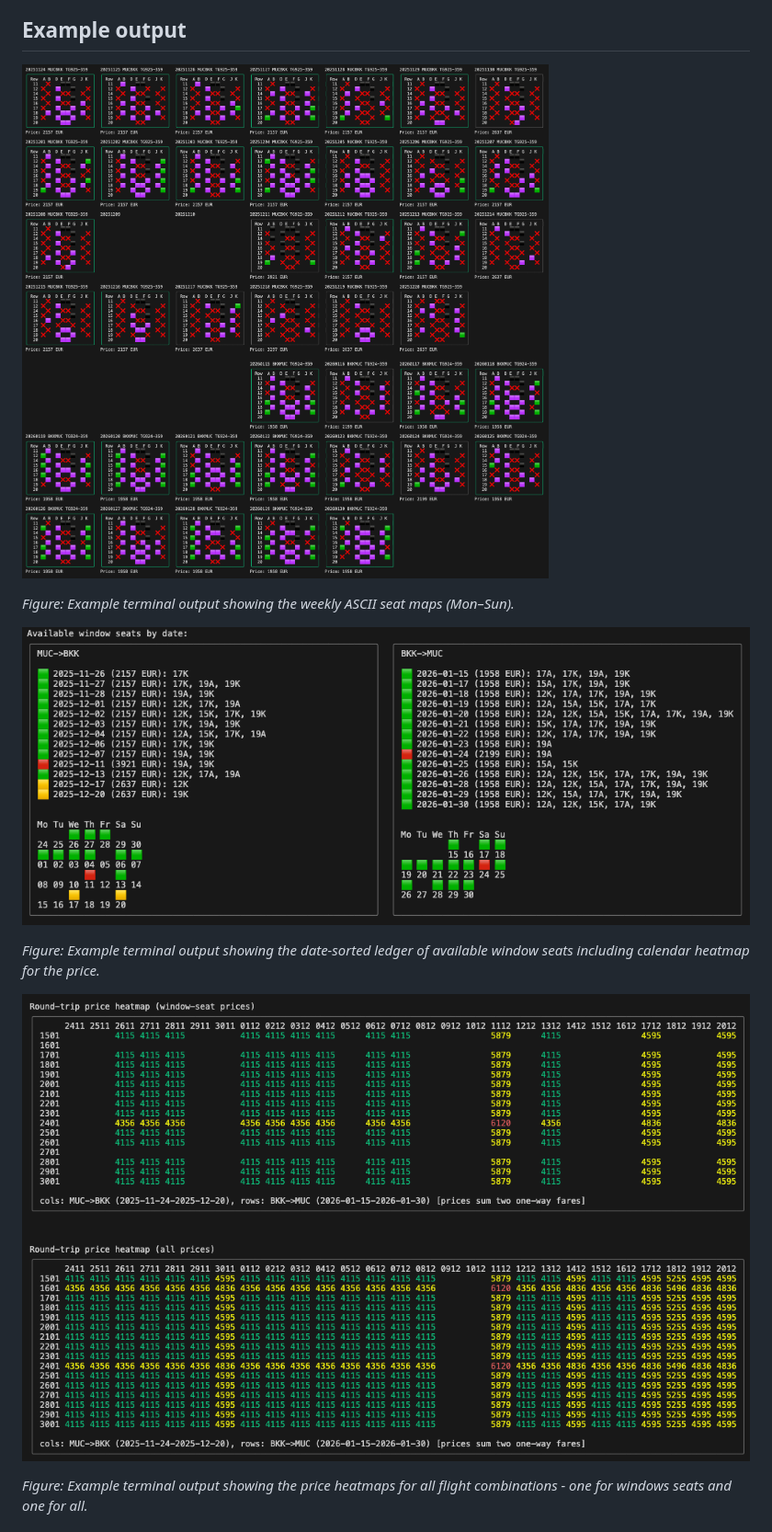
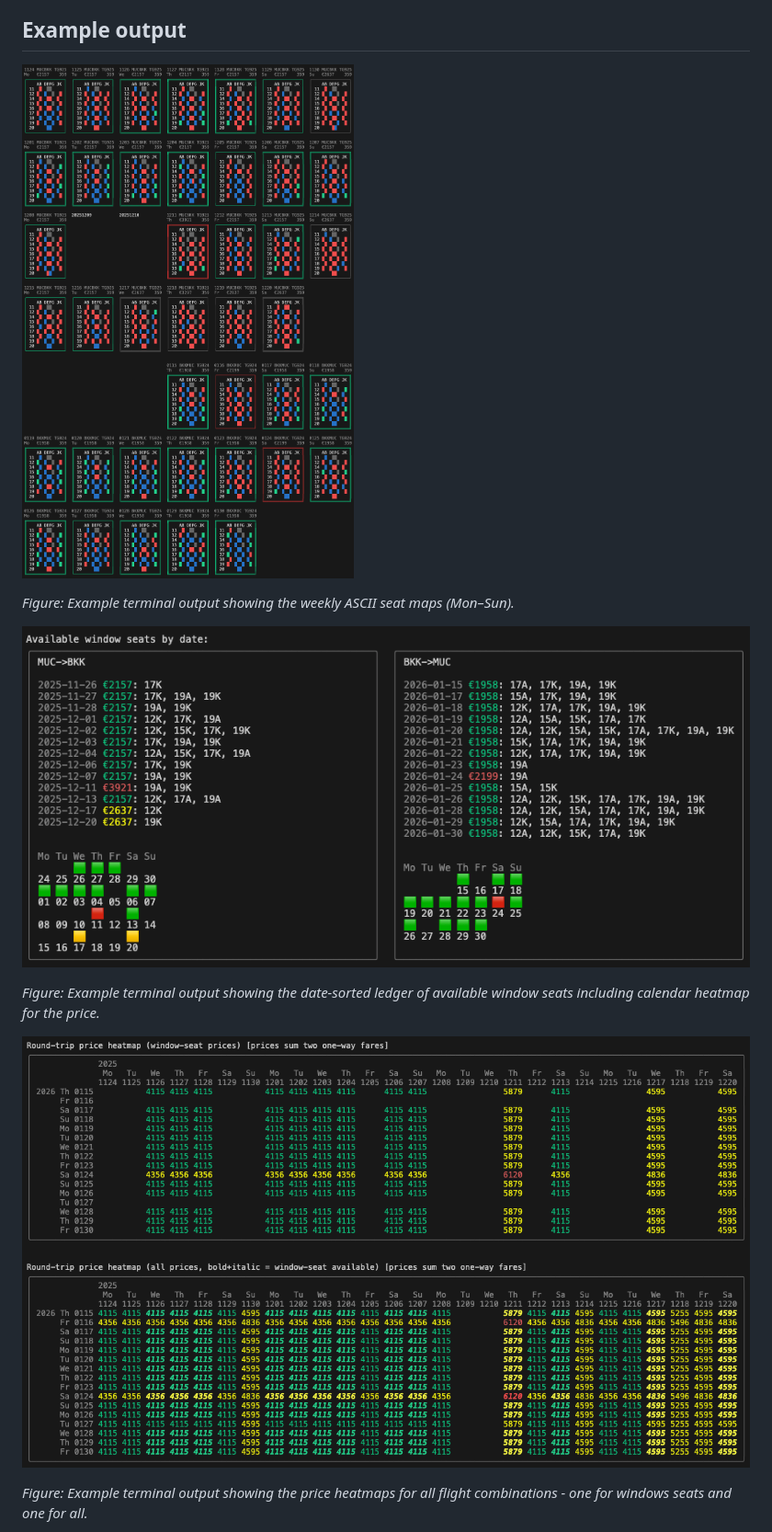
Before and after one commit to robertZaufall/amadeus-seatmap-bc, a Markdown page: README.md, the part around the change printed below. Shown: that part at 92% size. GitHub-like rendering; pictures changed too: docs/price_heatmaps.png, docs/seatmaps_compact.png (added), docs/window_seats.png.

```diff
--- a/README.md
+++ b/README.md
@@ -4,7 +4,7 @@ CLI utility for browsing Amadeus seat-map availability across a set of long-haul
 
 ## Example output
 
-![Example output: weekly grid of ASCII seat maps](docs/seatmaps.png)
+![Example output: weekly grid of ASCII seat maps](docs/seatmaps_compact.png)
 
 _Figure: Example terminal output showing the weekly ASCII seat maps (Mon–Sun)._
 
```
Also changed, not shown: other parts of README.md (+16 -5 lines), 1 other file.
